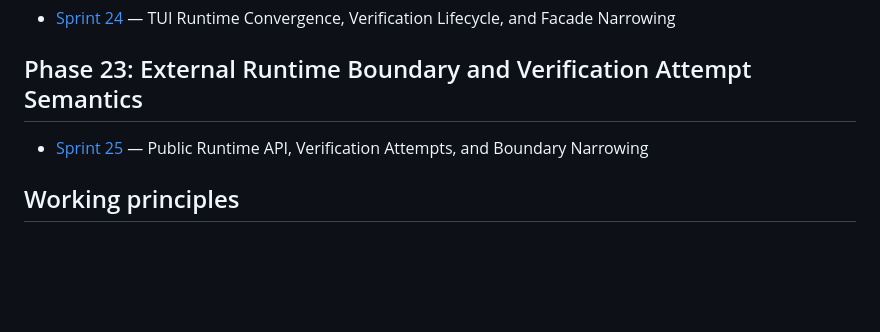
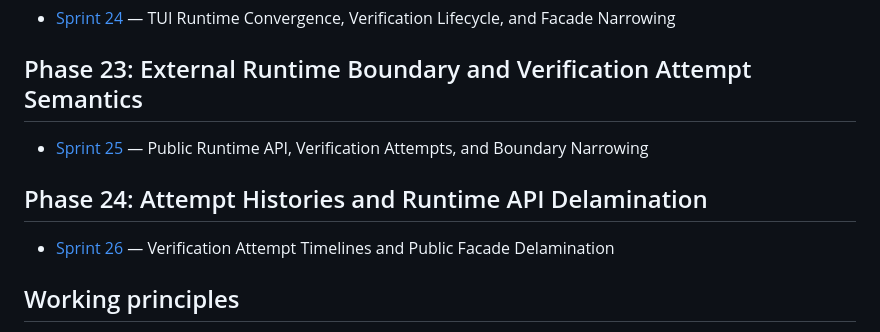
Before and after one commit to tenseleyFlow/loader, a Markdown page: .docs/sprints/index.md, the part around the change. GitHub-like rendering; blank space fills up the shorter version.

Commit message:
Plan Sprint 26 verification attempt timeline work

```diff
--- a/.docs/sprints/index.md
+++ b/.docs/sprints/index.md
@@ -99,6 +99,10 @@ The plan was reshaped after a deeper validation pass against `refs/claw-code` an
 
 - [Sprint 25](sprint25.md) — Public Runtime API, Verification Attempts, and Boundary Narrowing
 
+## Phase 24: Attempt Histories and Runtime API Delamination
+
+- [Sprint 26](sprint26.md) — Verification Attempt Timelines and Public Facade Delamination
+
 ## Working principles
 
 - Each sprint must end with stronger runtime reliability, not just more features.
```
Also changed, not shown: .docs/sprints/sprint26.md (added, +165 -0 lines).
